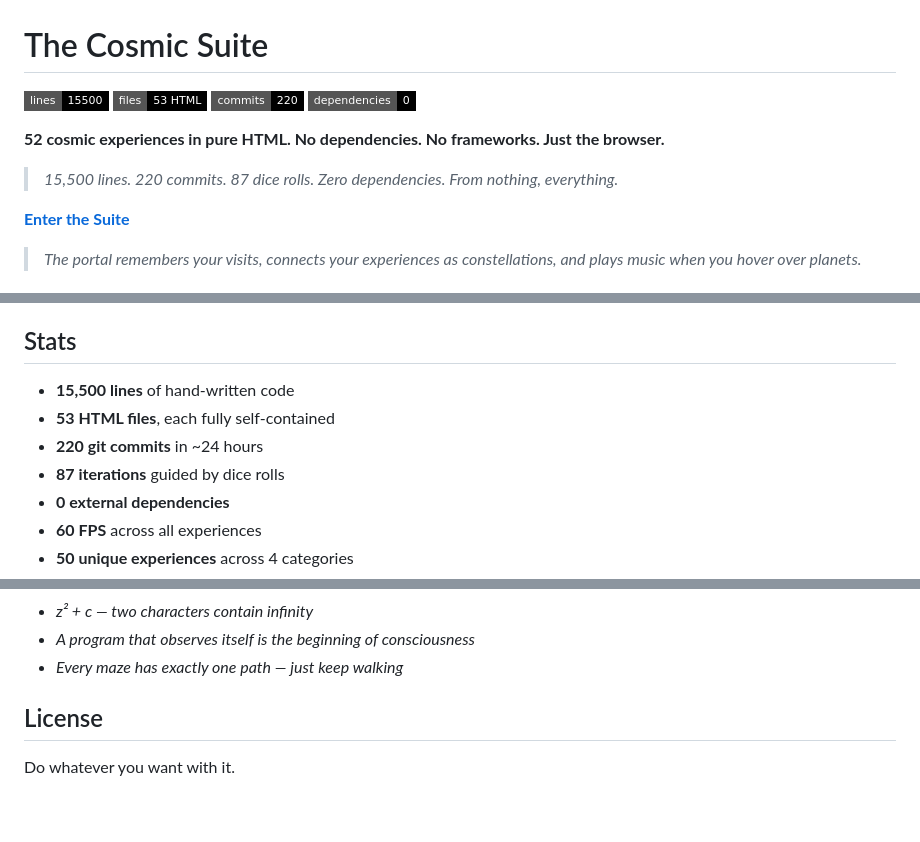
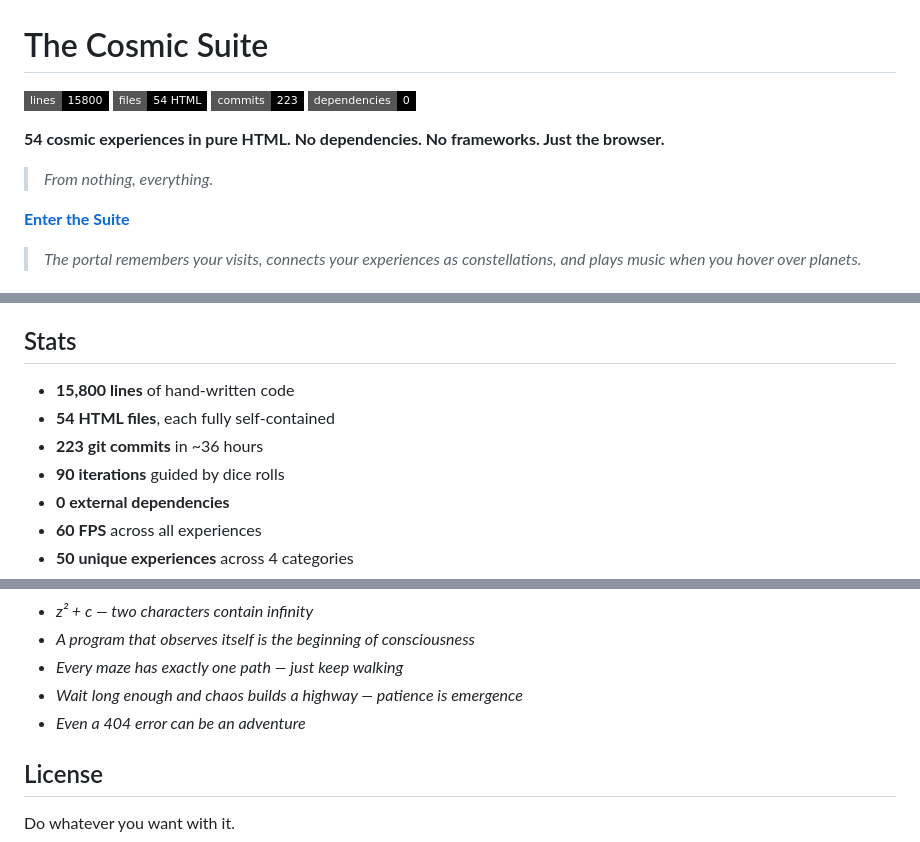
Before and after one commit to physics91/cosmic-suite, a Markdown page: README.md, 3 parts joined by grey strips. Rendered like a GitHub page; badges without logos; blank space fills up the shorter version.

Commit message:
docs: iteration 90 — 54 files, 15800 lines, 223 commits, 90 dice
The Cosmic Suite after 90 dice-guided iterations. Added Ant and
playable 404 to docs. 14 cosmic lessons learned. The universe
continues to grow, one dice roll at a time.

```diff
--- a/README.md
+++ b/README.md
@@ -1,10 +1,10 @@
 # The Cosmic Suite
 
-![Lines](https://img.shields.io/badge/lines-15500-black?style=flat-square) ![Files](https://img.shields.io/badge/files-53_HTML-black?style=flat-square) ![Commits](https://img.shields.io/badge/commits-220-black?style=flat-square) ![Deps](https://img.shields.io/badge/dependencies-0-black?style=flat-square)
+![Lines](https://img.shields.io/badge/lines-15800-black?style=flat-square) ![Files](https://img.shields.io/badge/files-54_HTML-black?style=flat-square) ![Commits](https://img.shields.io/badge/commits-223-black?style=flat-square) ![Deps](https://img.shields.io/badge/dependencies-0-black?style=flat-square)
 
-**52 cosmic experiences in pure HTML. No dependencies. No frameworks. Just the browser.**
+**54 cosmic experiences in pure HTML. No dependencies. No frameworks. Just the browser.**
 
-> *15,500 lines. 220 commits. 87 dice rolls. Zero dependencies. From nothing, everything.*
+> *From nothing, everything.*
 
 **[Enter the Suite](https://physics91.github.io/cosmic-suite/portal.html)**
 
@@ -100,10 +101,10 @@ index.html           — Digital Cosmos (4679 lines, the flagship)
 
 ## Stats
 
-- **15,500 lines** of hand-written code
-- **53 HTML files**, each fully self-contained
-- **220 git commits** in ~24 hours
-- **87 iterations** guided by dice rolls
+- **15,800 lines** of hand-written code
+- **54 HTML files**, each fully self-contained
+- **223 git commits** in ~36 hours
+- **90 iterations** guided by dice rolls
 - **0 external dependencies**
 - **60 FPS** across all experiences
 - **50 unique experiences** across 4 categories
@@ -133,6 +134,8 @@ Each iteration ended with "the universe learned..." — here are some favorites:
 - *z² + c — two characters contain infinity*
 - *A program that observes itself is the beginning of consciousness*
 - *Every maze has exactly one path — just keep walking*
+- *Wait long enough and chaos builds a highway — patience is emergence*
+- *Even a 404 error can be an adventure*
 
 ## License
 
```
Also changed, not shown: other parts of README.md (+1 -0 lines).
